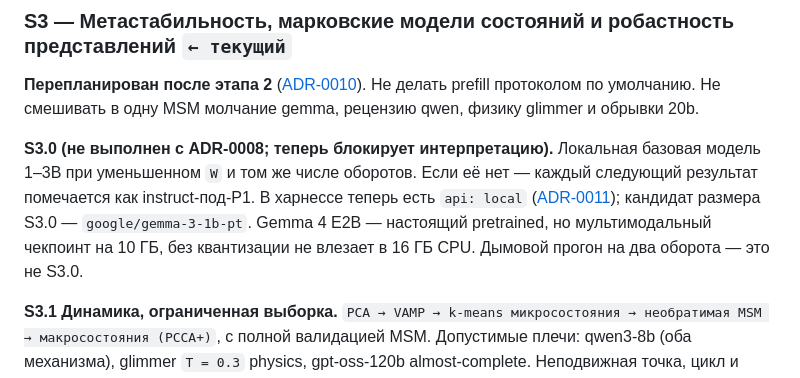
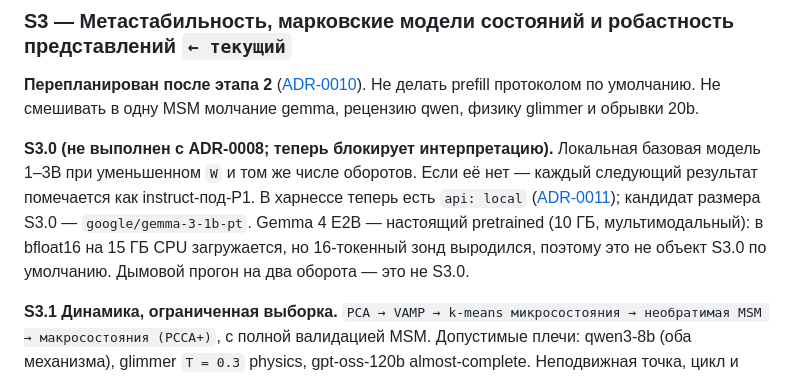
Before and after one commit to AdamCage/llm-semantic-afterlife, a Markdown page: docs/research-plan.ru.md, the part around the change. GitHub-like rendering.

```diff
--- a/docs/research-plan.ru.md
+++ b/docs/research-plan.ru.md
@@ -223,8 +223,9 @@ seed'ам, повторно посещаемые области, нетриви
 Если её нет — каждый следующий результат помечается как instruct-под-P1.
 В харнессе теперь есть `api: local` ([ADR-0011](decisions/ADR-0011-local-base-provider.md));
 кандидат размера S3.0 — `google/gemma-3-1b-pt`. Gemma 4 E2B — настоящий
-pretrained, но мультимодальный чекпоинт на 10 ГБ, без квантизации не
-влезает в 16 ГБ CPU. Дымовой прогон на два оборота — это не S3.0.
+pretrained (10 ГБ, мультимодальный): в bfloat16 на 15 ГБ CPU загружается,
+но 16-токенный зонд выродился, поэтому это не объект S3.0 по умолчанию.
+Дымовой прогон на два оборота — это не S3.0.
 
 **S3.1 Динамика, ограниченная выборка.** `PCA → VAMP → k-means
 микросостояния → необратимая MSM → макросостояния (PCCA+)`, с полной
```
Also changed, not shown: docs/research-plan.md (+3 -2 lines).
